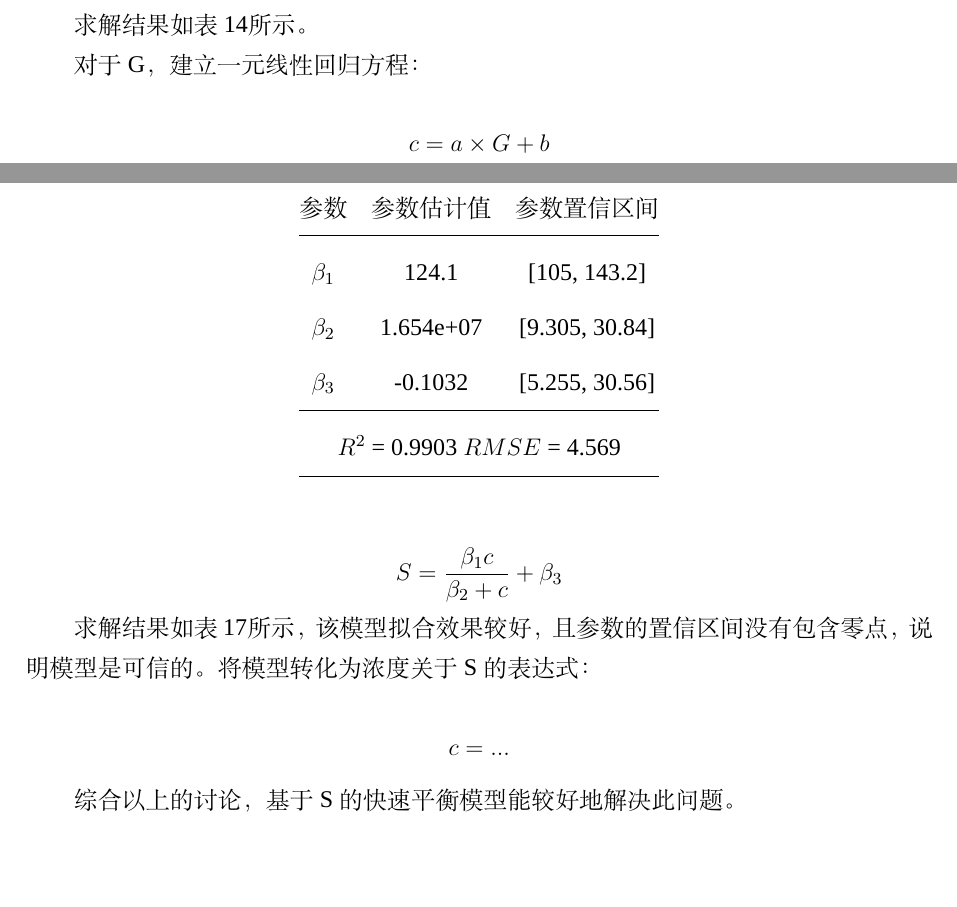
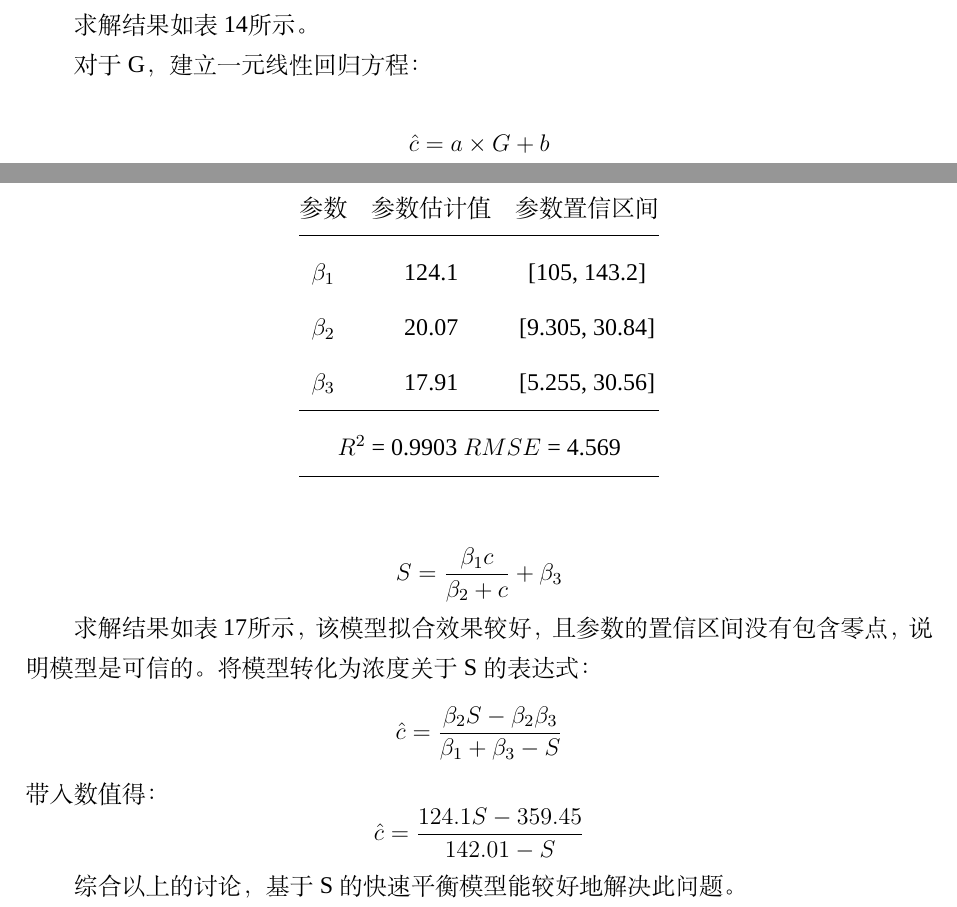
Before and after one commit to yuanjingsong/MCM_Homework, a LaTeX thesis (Paper.tex, which reads Chapters/问题二的分析求解.tex): two parts of pages 11 and 14 of 14, joined at a grey line, cut so that both start at the same text, the shorter picture padded with empty space. Compiled offline with XeLaTeX; a missing font is replaced by an installed copy or a similar font.

Commit message:
Correct results in Q2

```diff
--- a/Chapters/问题二的分析求解.tex
+++ b/Chapters/问题二的分析求解.tex
@@ -104,7 +104,7 @@ $$c=a \times Gr+b$$
 
 对于G，建立一元线性回归方程：
 
-$$c=a \times G+b$$
+$$\hat{c}=a \times G+b$$
 
 求解结果如表~\ref{SO2_G_linear}所示。
 
@@ -163,9 +163,10 @@ $$c=a \times G+b$$
 
 求解结果如表~\ref{SO2_S_MM}所示，该模型拟合效果较好，且参数的置信区间没有包含零点，说明模型是可信的。
 将模型转化为浓度关于S的表达式：
+$$\hat{c} = \frac{\beta_2S-\beta_2 \beta_3}{\beta_1+\beta_3-S}$$
+带入数值得：
+$$\hat{c} = \frac{124.1S-359.45}{142.01-S}$$
 
-
-    $$c = ...$$
 
 
 综合以上的讨论，基于S的快速平衡模型能较好地解决此问题。
@@ -178,8 +179,8 @@ $$c=a \times G+b$$
     \toprule
     参数       & 参数估计值      & 参数置信区间                   \\ \midrule
     $\beta_1$      & 124.1     & {[}105, 143.2{]}     \\
-    $\beta_2$      & 1.654e+07     & {[}9.305, 30.84{]}     \\
-    $\beta_3$      &  -0.1032      & {[}5.255, 30.56{]}       \\ \midrule
+    $\beta_2$      & 20.07     & {[}9.305, 30.84{]}     \\
+    $\beta_3$      & 17.91      & {[}5.255, 30.56{]}       \\ \midrule
     \multicolumn{3}{c}{$R^2$ = 0.9903 $RMSE$ = 4.569} \\ \bottomrule
     \end{tabular}
 \end{table}
```
Also changed, not shown: Chapters/问题二的分析求解.tex (2 more changed lines).
